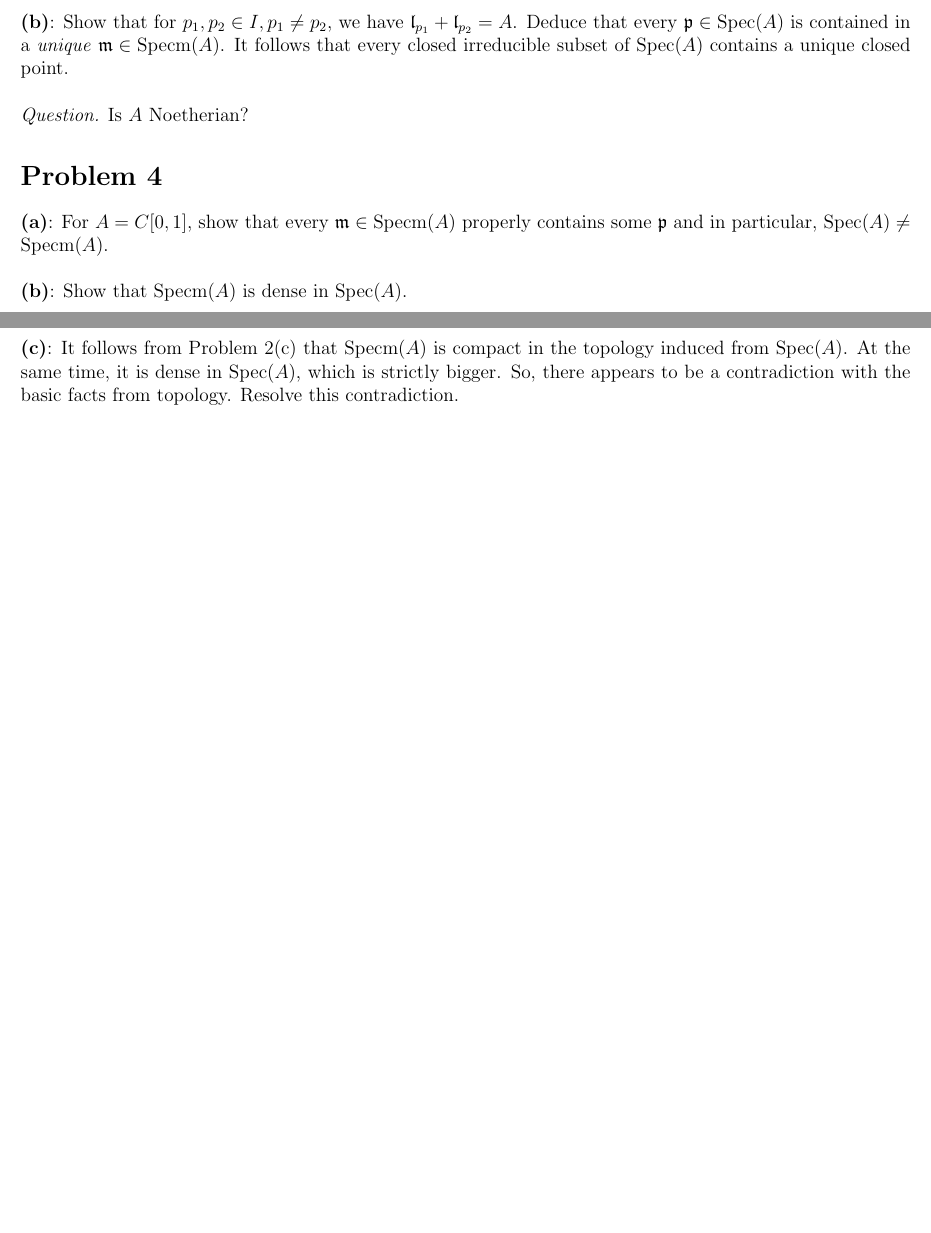
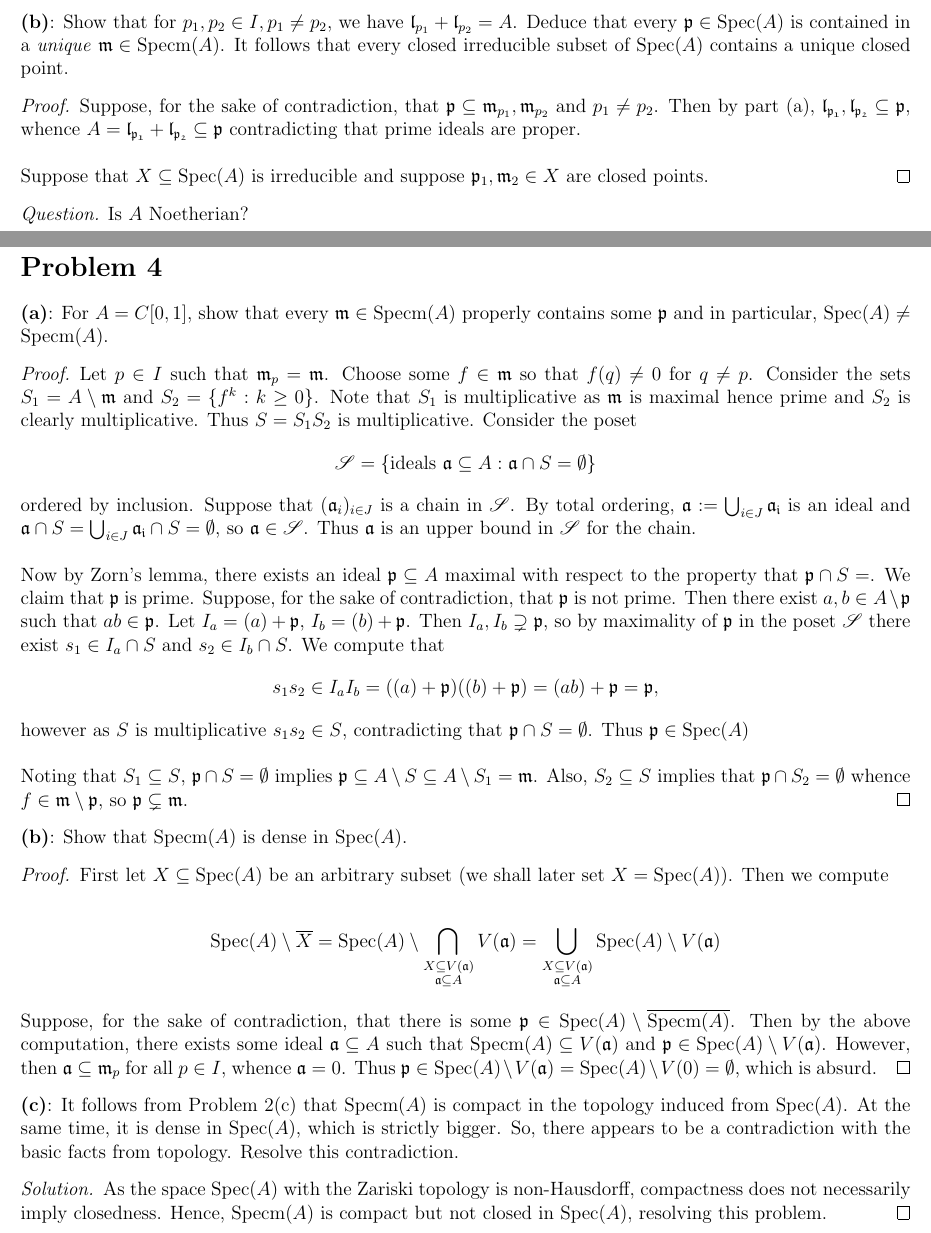
Before and after one commit to kyrem1/mathematicsFall2022, a LaTeX problem sheet (8620 Algebraic Geometry/8620 hw1/8620_hw1.tex): two parts of pages 2 and 3 of 3, joined at a grey line, cut so that both start at the same text, the shorter picture padded with empty space. Compiled offline with pdfLaTeX.

Commit message:
Nearly done with 8620 hw1

```diff
--- a/8620 Algebraic Geometry/8620 hw1/8620_hw1.tex
+++ b/8620 Algebraic Geometry/8620 hw1/8620_hw1.tex
@@ -229,18 +229,55 @@
     Let $f\in \mf{l}_p$ and $U\sub I$ an open neighborhood of $p$ such that $f\vert_{U} = 0$. By Uryshon's lemma, there exists a $g\in A$ such that $g\vert_{I\setminus U} = 0$ and $g(p) = 1$. Then $fg=0\in\mf{p}$, whence by primality $f\in \mf{p}$ as $g\not\in \m_p\supseteq \mf{p}$.
   \end{proof}
 
-  \textbf{(b)}: Show that for $p_1,p_2\in I, p_1\neq p_2$, we have $\mf{l}_{p_1}+\mf{l}_{p_2} = A$. Deduce that every $\mf{p}\in \Spec(A)$ is contained in a \emph{unique} $\mf{m}\in\Specm(A)$. It follows that every closed irreducible subset of $\Spec(A)$ contains a unique closed point.\\
+  \textbf{(b)}: Show that for $p_1,p_2\in I, p_1\neq p_2$, we have $\mf{l}_{p_1}+\mf{l}_{p_2} = A$. Deduce that every $\mf{p}\in \Spec(A)$ is contained in a \emph{unique} $\mf{m}\in\Specm(A)$. It follows that every closed irreducible subset of $\Spec(A)$ contains a unique closed point.
+
+  \begin{proof}
+    Suppose, for the sake of contradiction, that $\mf{p}\sub \mf{m}_{p_1},\mf{m}_{p_2}$ and $p_1\neq p_2$. Then by part (a), $\mf{l_{p_1}},\mf{l_{p_2}}\sub \mf{p}$, whence $A = \mf{l_{p_1}}+\mf{l_{p_2}}\sub \mf{p}$ contradicting that prime ideals are proper.\\
+
+    Suppose that $X\sub \Spec(A)$ is irreducible and suppose $\mf{p}_1, \mf{m}_2\in X$ are closed points.
+  \end{proof}
 
   \emph{Question.} Is $A$ Noetherian?
 \end{homeworkProblem}
 
 
 \begin{homeworkProblem}
-  \textbf{(a)}: For $A = C[0,1]$, show that every $\mf{m}\in\Specm(A)$ properly contains some $\mf{p}$ and in particular, $\Spec(A)\neq \Specm(A)$.\\
+  \textbf{(a)}: For $A = C[0,1]$, show that every $\mf{m}\in\Specm(A)$ properly contains some $\mf{p}$ and in particular, $\Spec(A)\neq \Specm(A)$.
 
-  \textbf{(b)}: Show that $\Specm(A)$ is dense in $\Spec(A)$. \\
+  \begin{proof}
+    Let $p\in I$ such that $\m_p = \m$. Choose some $f\in\m$ so that $f(q)\neq 0$ for $q\neq p$. Consider the sets $S_1 = A\setminus \m$ and $S_2 = \{ f^k: k\geq 0\}$. Note that $S_1$ is multiplicative as $\m$ is maximal hence prime and $S_2$ is clearly multiplicative. Thus $S=S_1 S_2$ is multiplicative. Consider the poset
+    \[
+      \ms{S} = \{\text{ideals }\mf{a}\sub A : \mf{a}\cap S = \emptyset\}
+    \]
+    ordered by inclusion. Suppose that $(\mf{a}_i)_{i\in J}$ is a chain in $\ms{S}$. By total ordering, $\mf{a}:=\bigcup_{i\in J}\mf{a_i}$ is an ideal and $\mf{a}\cap S = \bigcup_{i\in J}\mf{a_i}\cap S = \emptyset$, so $\mf{a}\in \ms{S}$. Thus $\mf{a}$ is an upper bound in $\ms{S}$ for the chain.\\
+
+    Now by Zorn's lemma, there exists an ideal $\mf{p}\sub A$ maximal with respect to the property that $\mf{p}\cap S = \empty$. We claim that $\mf{p}$ is prime. Suppose, for the sake of contradiction, that $\mf{p}$ is not prime. Then there exist $a,b\in A\setminus\mf{p}$ such that $ab\in\mf{p}$. Let $I_a = (a) + \mf{p}$, $I_b = (b) + \mf{p}$. Then $I_a,I_b\supsetneq \mf{p}$, so by maximality of $\mf{p}$ in the poset $\ms{S}$ there exist $s_1\in I_a\cap S$ and $s_2\in I_b\cap S$. We compute that
+    \[
+      s_1 s_2 \in I_a I_b = ((a)+\mf{p})((b)+\mf{p}) = (ab) + \mf{p} = \mf{p},
+    \]
+    however as $S$ is multiplicative $s_1 s_2\in S$, contradicting that $\mf{p}\cap S = \emptyset$. Thus $\mf{p}\in \Spec(A)$\\
+
+    Noting that $S_1 \sub S$, $\mf{p}\cap S = \emptyset$ implies $\mf{p}\sub A\setminus S \sub A\setminus S_1 = \mf{m}$. Also, $S_2\sub S$ implies that $\mf{p}\cap S_2 = \emptyset$ whence $f\in \mf{m}\setminus\mf{p}$, so $\mf{p}\subsetneq \mf{m}$.
+  \end{proof}
+
+  \textbf{(b)}: Show that $\Specm(A)$ is dense in $\Spec(A)$.
+
+  \begin{proof}
+    First let $X\sub \Spec(A)$ be an arbitrary subset (we shall later set $X = \Spec(A)$). Then we compute
+
+    \begin{align*}
+      \Spec(A)\setminus \cls{X} &= \Spec(A)\setminus \bigcap_{\substack{X\sub V(\mf{a})\\ \mf{a}\sub A}}V(\mf{a}) =  \bigcup_{\substack{X\sub V(\mf{a})\\ \mf{a}\sub A}} \Spec(A)\setminus V(\mf{a})
+      % \supseteq \bigcup_{\substack{f\in A \text{ s.t.}\\f\in \mf{p}\,\forall \mf{p}\in X}} \Spec(A)\setminus V(f) = \bigcup_{\substack{f\in A \text{ s.t.}\\f\in \mf{p}\,\forall \mf{p}\in X}} D(f)
+    \end{align*}
+
+    Suppose, for the sake of contradiction, that there is some $\mf{p}\in \Spec(A)\setminus\cls{\Specm(A)}$. Then by the above computation, there exists some ideal $\mf{a}\sub A$ such that $\Specm(A)\sub V(\mf{a})$ and $\mf{p}\in \Spec(A)\setminus V(\mf{a})$. However, then $\mf{a}\sub \mf{m}_p$ for all $p\in I$, whence $\mf{a} = 0$. Thus $\mf{p}\in \Spec(A)\setminus V(\mf{a}) = \Spec(A)\setminus V(0) = \emptyset$, which is absurd.
+  \end{proof}
 
   \textbf{(c)}: It follows from Problem 2(c) that $\Specm(A)$ is compact in the topology induced from $\Spec(A)$. At the same time, it is dense in $\Spec(A)$, which is strictly bigger. So, there appears to be a contradiction with the basic facts from topology. Resolve this contradiction.
+
+  \begin{solution}
+    As the space $\Spec(A)$ with the Zariski topology is non-Hausdorff, compactness does not necessarily imply closedness. Hence, $\Specm(A)$ is compact but not closed in $\Spec(A)$, resolving this problem.
+  \end{solution}
 \end{homeworkProblem}
 
 
```
Also changed, not shown: 8620 Algebraic Geometry/8620 hw1/8620_hw1.pdf, 1 other file.
